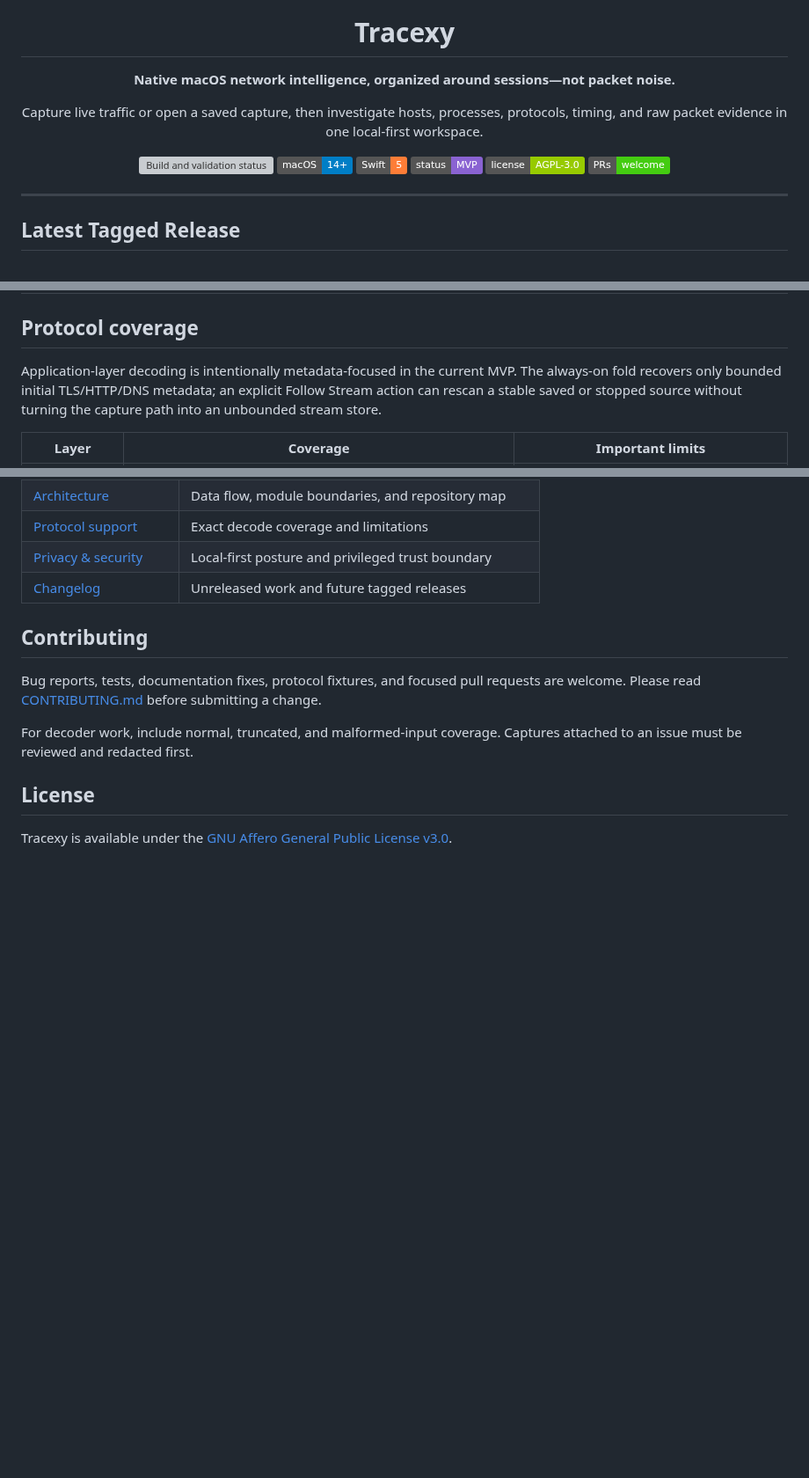
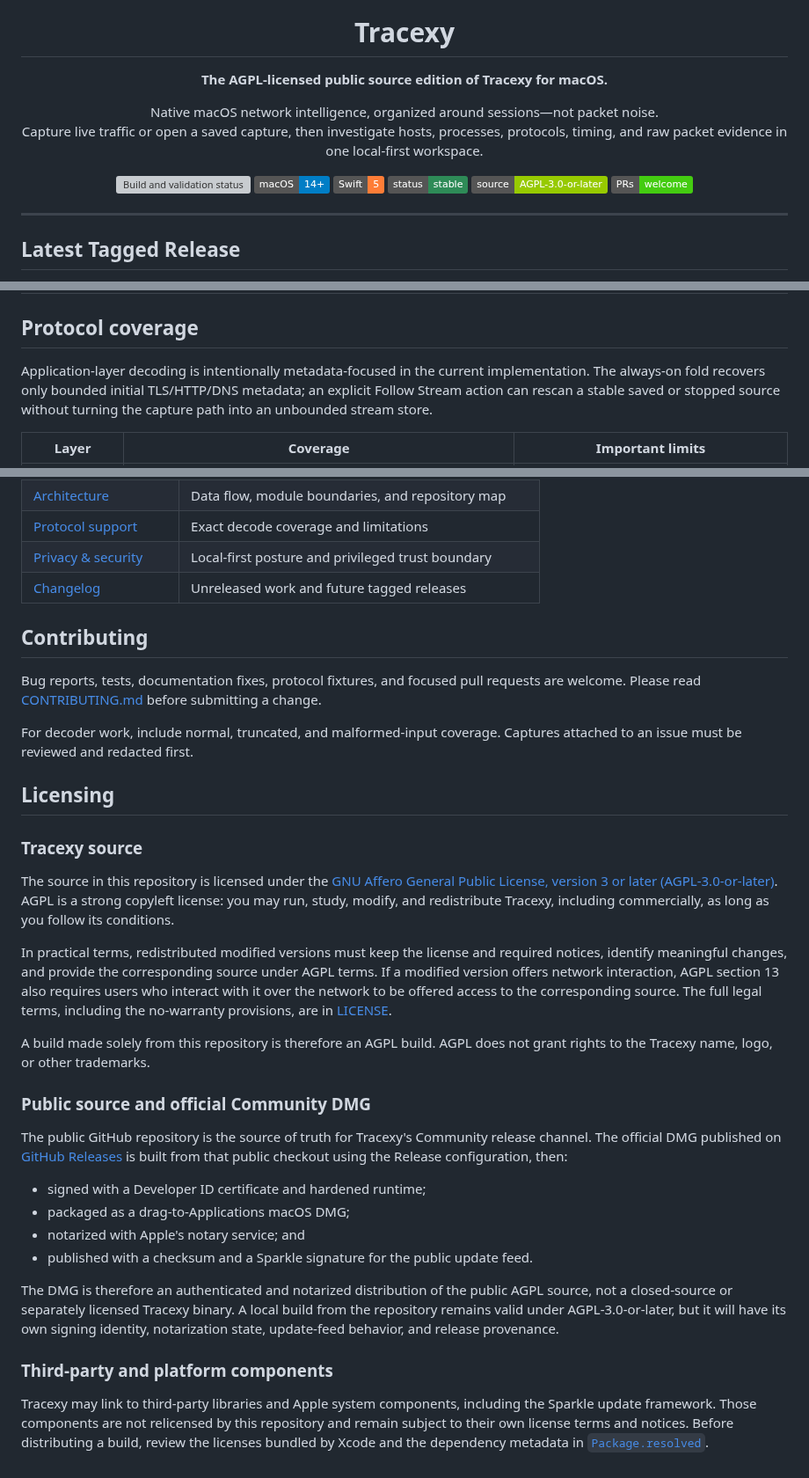
Before and after one commit to RockxyApp/Tracexy, a Markdown page: README.md, 3 parts joined by grey strips. Shown at 88% size. GitHub-like rendering; badges without logos; blank space fills up the shorter version; grey boxes are pictures that could not be loaded.

```diff
--- a/README.md
+++ b/README.md
@@ -5,10 +5,11 @@
 <h1 align="center">Tracexy</h1>
 
 <p align="center">
-  <strong>Native macOS network intelligence, organized around sessions—not packet noise.</strong>
+  <strong>The AGPL-licensed public source edition of Tracexy for macOS.</strong>
 </p>
 
 <p align="center">
+  Native macOS network intelligence, organized around sessions—not packet noise.<br>
   Capture live traffic or open a saved capture, then investigate hosts, processes, protocols,
   timing, and raw packet evidence in one local-first workspace.
 </p>
@@ -17,8 +18,8 @@
   <a href="https://github.com/RockxyApp/Tracexy/actions/workflows/build.yml"><img src="https://github.com/RockxyApp/Tracexy/actions/workflows/build.yml/badge.svg" alt="Build and validation status" /></a>
   <img src="https://img.shields.io/badge/macOS-14%2B-blue" alt="macOS 14 or later" />
   <img src="https://img.shields.io/badge/Swift-5-orange" alt="Swift 5" />
-  <img src="https://img.shields.io/badge/status-MVP-8A63D2" alt="MVP status" />
-  <a href="LICENSE"><img src="https://img.shields.io/badge/license-AGPL--3.0-green" alt="AGPL-3.0 license" /></a>
+  <img src="https://img.shields.io/badge/status-stable-2E8B57" alt="Stable status" />
+  <a href="LICENSE"><img src="https://img.shields.io/badge/source-AGPL--3.0--or--later-green" alt="AGPL-3.0-or-later source license" /></a>
   <a href="CONTRIBUTING.md"><img src="https://img.shields.io/badge/PRs-welcome-brightgreen" alt="Pull requests welcome" /></a>
 </p>
 
@@ -116,7 +136,7 @@ bytes are the answer, but they do not dominate the workspace.
 
 ## Protocol coverage
 
-Application-layer decoding is intentionally metadata-focused in the current MVP. The always-on fold
+Application-layer decoding is intentionally metadata-focused in the current implementation. The always-on fold
 recovers only bounded initial TLS/HTTP/DNS metadata; an explicit Follow Stream action can rescan a
 stable saved or stopped source without turning the capture path into an unbounded stream store.
 
@@ -254,6 +274,43 @@ Please read [CONTRIBUTING.md](CONTRIBUTING.md) before submitting a change.
 For decoder work, include normal, truncated, and malformed-input coverage. Captures attached to an
 issue must be reviewed and redacted first.
 
-## License
+## Licensing
 
-Tracexy is available under the [GNU Affero General Public License v3.0](LICENSE).
+### Tracexy source
+
+The source in this repository is licensed under the
+[GNU Affero General Public License, version 3 or later (AGPL-3.0-or-later)](LICENSE).
+AGPL is a strong copyleft license: you may run, study, modify, and redistribute Tracexy,
+including commercially, as long as you follow its conditions.
+
+In practical terms, redistributed modified versions must keep the license and required notices,
+identify meaningful changes, and provide the corresponding source under AGPL terms. If a modified
+version offers network interaction, AGPL section 13 also requires users who interact with it over
+the network to be offered access to the corresponding source. The full legal terms, including the
+no-warranty provisions, are in [LICENSE](LICENSE).
+
+A build made solely from this repository is therefore an AGPL build. AGPL does not grant rights to
+the Tracexy name, logo, or other trademarks.
+
+### Public source and official Community DMG
+
+The public GitHub repository is the source of truth for Tracexy's Community release channel. The
+official DMG published on [GitHub Releases](https://github.com/RockxyApp/Tracexy/releases) is built
+from that public checkout using the Release configuration, then:
+
+- signed with a Developer ID certificate and hardened runtime;
+- packaged as a drag-to-Applications macOS DMG;
+- notarized with Apple's notary service; and
+- published with a checksum and a Sparkle signature for the public update feed.
+
+The DMG is therefore an authenticated and notarized distribution of the public AGPL source, not a
+closed-source or separately licensed Tracexy binary. A local build from the repository remains
+valid under AGPL-3.0-or-later, but it will have its own signing identity, notarization state,
+update-feed behavior, and release provenance.
+
+### Third-party and platform components
+
+Tracexy may link to third-party libraries and Apple system components, including the Sparkle update
+framework. Those components are not relicensed by this repository and remain subject to their own
+license terms and notices. Before distributing a build, review the licenses bundled by Xcode and the
+dependency metadata in [`Package.resolved`](Tracexy.xcodeproj/project.xcworkspace/xcshareddata/swiftpm/Package.resolved).
```
Also changed, not shown: other parts of README.md (+37 -18 lines), docs/media/Tracexy-Dark-050.png (added), docs/media/Tracexy-Filter-050.png (added), docs/media/Tracexy-Light-050.png (added), 4 other files.
